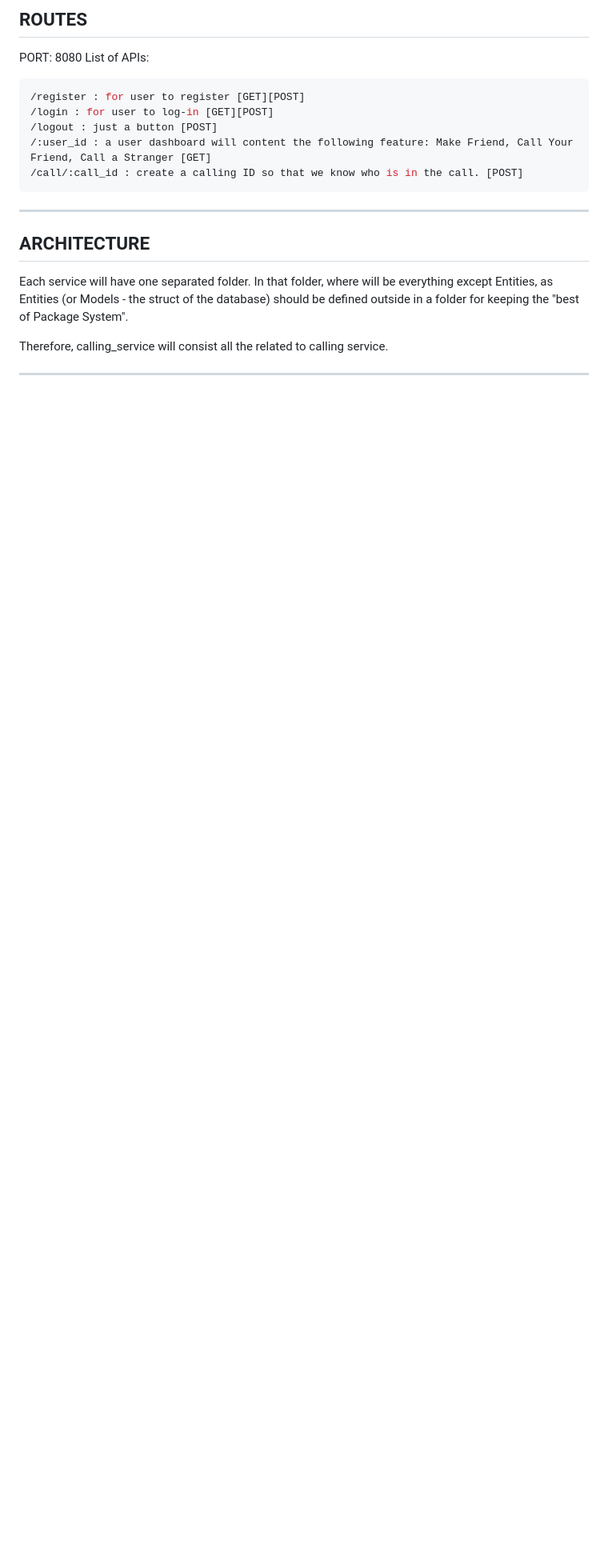
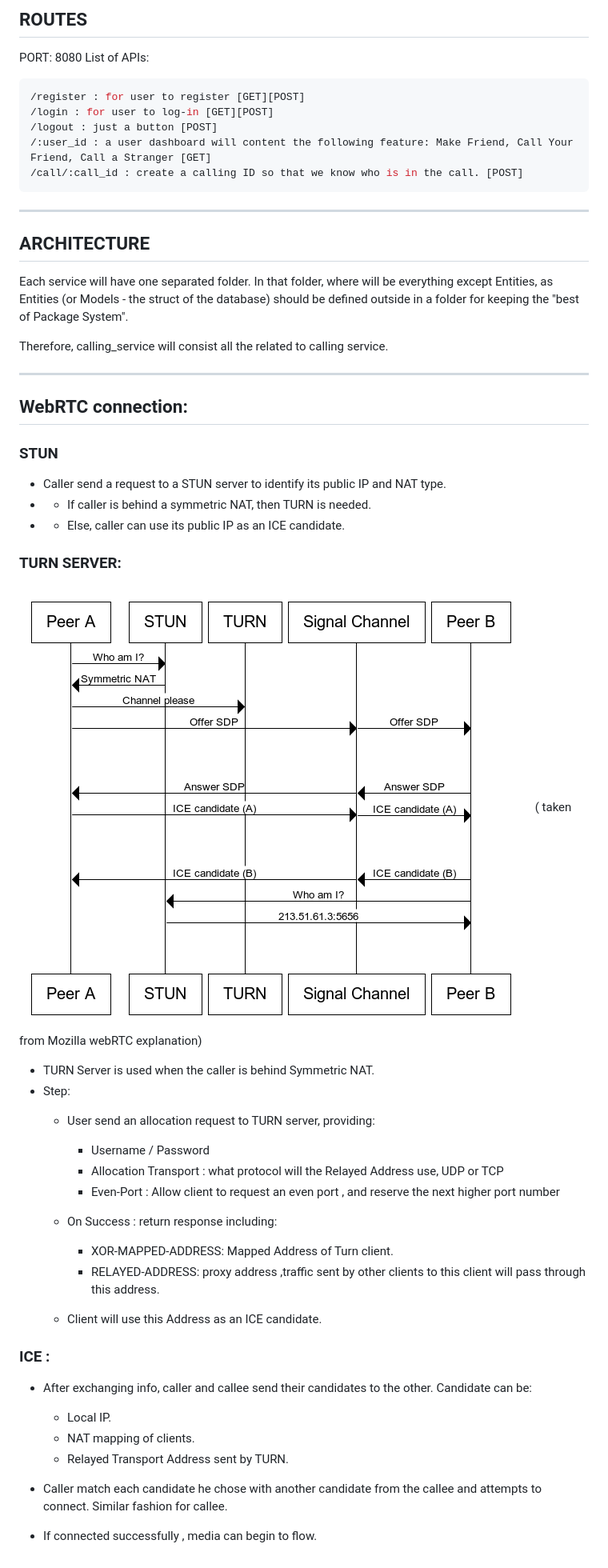
Before and after one commit to ducthangng/go-RTC, a Markdown page: server/README.md, the part around the change. Shown: that part at 80% size. GitHub-like rendering; pictures changed too: webrtc-complete-diagram.png (added); blank space fills up the shorter version.

Commit message:
add README for WebRTC's connectivity.

```diff
--- a/server/README.md
+++ b/server/README.md
@@ -24,3 +24,34 @@ Each service will have one separated folder. In that folder, where will be every
 Therefore, calling_service will consist all the related to calling service.
 
 ---
+
+## WebRTC connection:
+
+### STUN
+- Caller send a request to a STUN server to identify its public IP and NAT type.
+- - If caller is behind a symmetric NAT, then TURN is needed.
+- - Else, caller can use its public IP as an ICE candidate.
+
+### TURN SERVER:
+![Img](/webrtc-complete-diagram.png)
+( taken from Mozilla  webRTC explanation)
+- TURN Server is used when the caller is behind Symmetric NAT.
+- Step:
+  - User send an allocation request to TURN server, providing:
+    - Username / Password
+    - Allocation Transport : what protocol will the Relayed Address use, UDP or TCP
+    - Even-Port : Allow client to request an even port , and reserve the next higher port number
+
+  - On Success : return response including:
+    - XOR-MAPPED-ADDRESS: Mapped Address of Turn client.
+    - RELAYED-ADDRESS: proxy address ,traffic sent by other clients to this client will pass through this address.
+  - Client will use this Address as an ICE candidate.
+
+### ICE :
+- After exchanging info, caller and callee send their candidates to the other. Candidate can be:
+  - Local IP.
+  - NAT mapping of clients.
+  - Relayed Transport Address sent by TURN.
+
+- Caller match each candidate he chose with another candidate from the callee and attempts to connect. Similar fashion for callee.
+- If connected successfully , media can begin to flow.
```
Also changed, not shown: README.md (+0 -1 lines).
